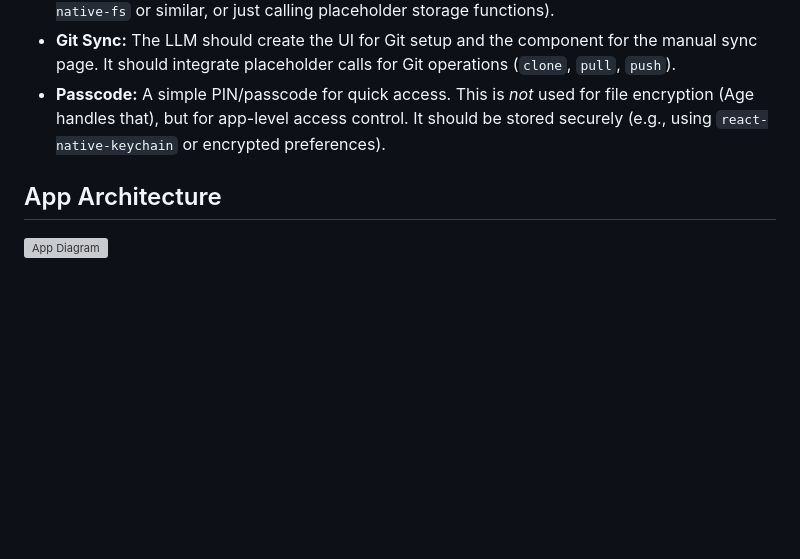
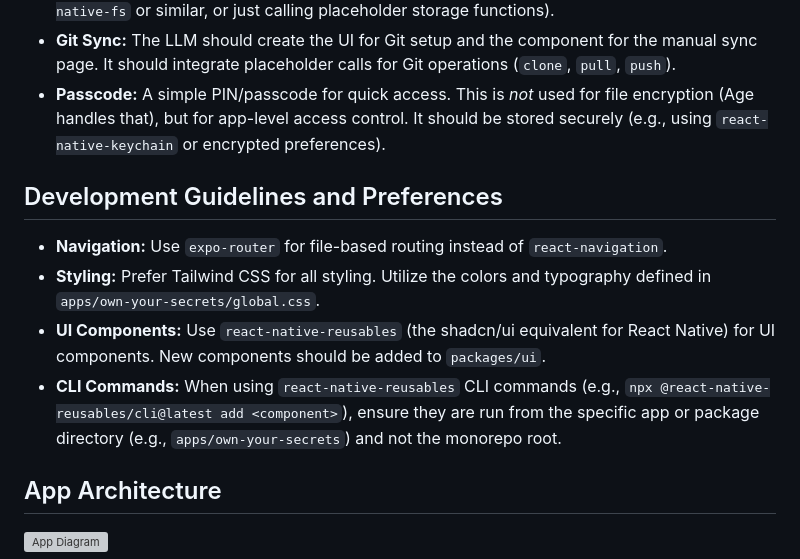
Before and after one commit to Shrest4647/ownyoursecrets, a Markdown page: GEMINI.md, the part around the change. Drawn GitHub-style; blank space fills up the shorter version; grey boxes are pictures that could not be loaded.

Commit message:
feat: Add development guidelines for navigation, styling, UI components, and CLI commands

```diff
--- a/GEMINI.md
+++ b/GEMINI.md
@@ -72,6 +72,13 @@ The provided diagram (referenced externally) is the authoritative source for the
 - **Git Sync:** The LLM should create the UI for Git setup and the component for the manual sync page. It should integrate placeholder calls for Git operations (`clone`, `pull`, `push`).
 - **Passcode:** A simple PIN/passcode for quick access. This is _not_ used for file encryption (Age handles that), but for app-level access control. It should be stored securely (e.g., using `react-native-keychain` or encrypted preferences).
 
+## Development Guidelines and Preferences
+
+- **Navigation:** Use `expo-router` for file-based routing instead of `react-navigation`.
+- **Styling:** Prefer Tailwind CSS for all styling. Utilize the colors and typography defined in `apps/own-your-secrets/global.css`.
+- **UI Components:** Use `react-native-reusables` (the shadcn/ui equivalent for React Native) for UI components. New components should be added to `packages/ui`.
+- **CLI Commands:** When using `react-native-reusables` CLI commands (e.g., `npx @react-native-reusables/cli@latest add <component>`), ensure they are run from the specific app or package directory (e.g., `apps/own-your-secrets`) and not the monorepo root.
+
 ## App Architecture
 
 ![App Diagram](./app-diagram.png)
```
